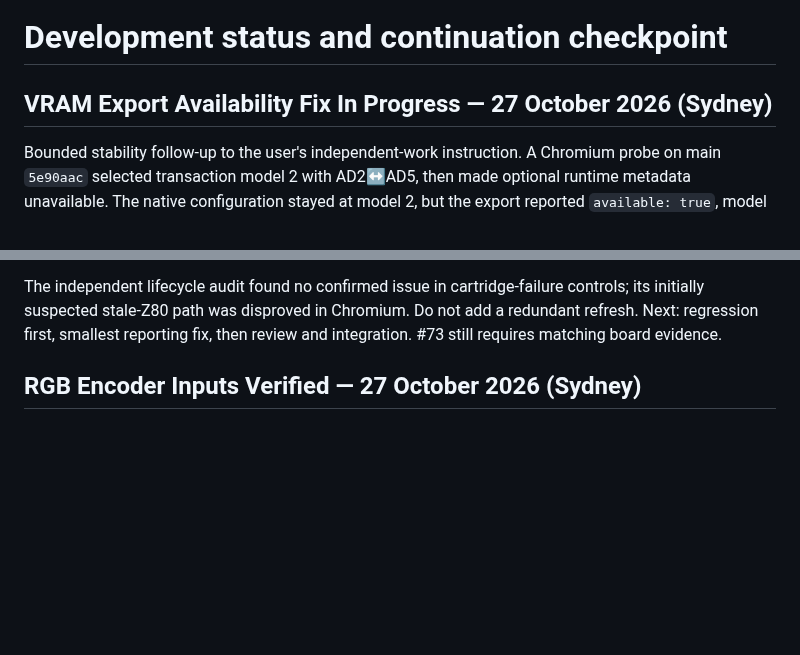
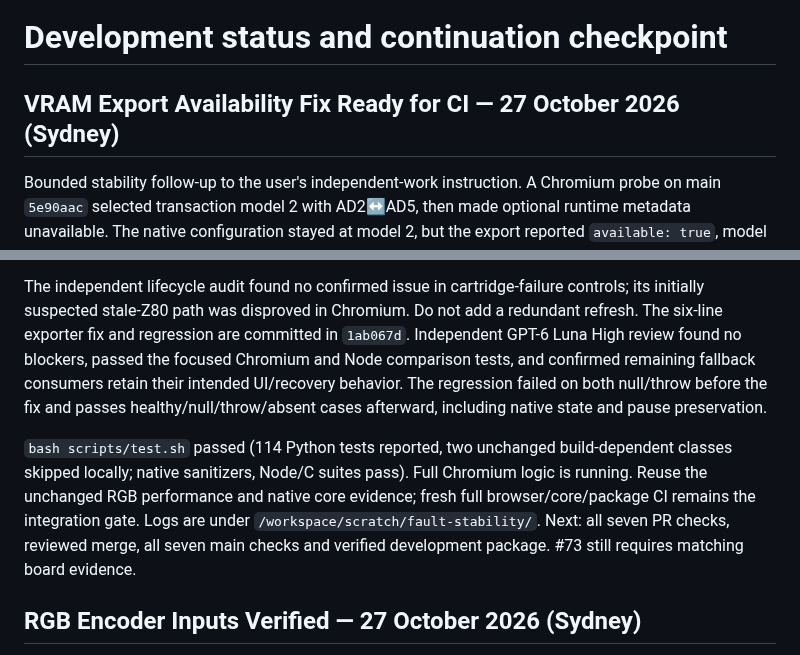
Before and after one commit to NixMcRetro/VRAMpage-MD, a Markdown page: docs/DEVELOPMENT-STATUS.md, 2 parts joined by grey strips. Drawn GitHub-style; blank space fills up the shorter version.

Commit message:
Record reviewed export regression and integration gates

```diff
--- a/docs/DEVELOPMENT-STATUS.md
+++ b/docs/DEVELOPMENT-STATUS.md
@@ -1,6 +1,6 @@
 # Development status and continuation checkpoint
 
-## VRAM Export Availability Fix In Progress — 27 October 2026 (Sydney)
+## VRAM Export Availability Fix Ready for CI — 27 October 2026 (Sydney)
 
 Bounded stability follow-up to the user's independent-work instruction. A
 Chromium probe on main `5e90aac` selected transaction model 2 with AD2↔AD5,
@@ -20,8 +20,20 @@ and verified main CI/package. No website deployment or additional hardware model
 
 The independent lifecycle audit found no confirmed issue in cartridge-failure
 controls; its initially suspected stale-Z80 path was disproved in Chromium.
-Do not add a redundant refresh. Next: regression first, smallest reporting fix,
-then review and integration. #73 still requires matching board evidence.
+Do not add a redundant refresh. The six-line exporter fix and regression are
+committed in `1ab067d`. Independent GPT-6 Luna High review found no blockers,
+passed the focused Chromium and Node comparison tests, and confirmed remaining
+fallback consumers retain their intended UI/recovery behavior. The regression
+failed on both null/throw before the fix and passes healthy/null/throw/absent
+cases afterward, including native state and pause preservation.
+
+`bash scripts/test.sh` passed (114 Python tests reported, two unchanged
+build-dependent classes skipped locally; native sanitizers, Node/C suites pass).
+Full Chromium logic is running. Reuse the unchanged RGB performance and native
+core evidence; fresh full browser/core/package CI remains the integration gate.
+Logs are under `/workspace/scratch/fault-stability/`. Next: all seven PR checks,
+reviewed merge, all seven main checks and verified development package. #73
+still requires matching board evidence.
 
 ## RGB Encoder Inputs Verified — 27 October 2026 (Sydney)
 
```
Also changed, not shown: docs/WORK-QUEUE.md (+15 -3 lines).
